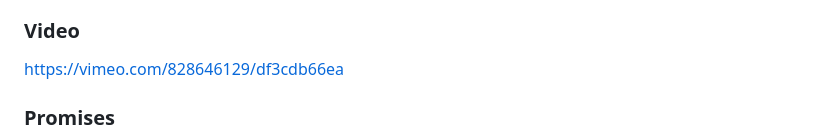
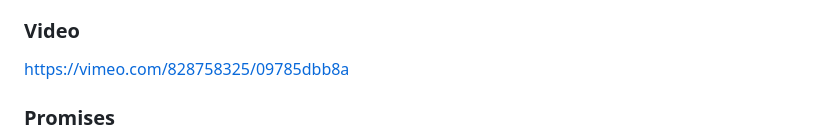
Before and after one commit to pedroagont/webflex-17apr-uofg, a Markdown page: m02w05/README.md, the part around the change. GitHub-like rendering.

Commit message:
Update video link vimeo errors

```diff
--- a/m02w05/README.md
+++ b/m02w05/README.md
@@ -8,7 +8,7 @@
 - [ ] Parallelizing async things (Promise.all)
 
 ### Video
-[https://vimeo.com/828646129/df3cdb66ea](https://vimeo.com/828646129/df3cdb66ea)
+[https://vimeo.com/828758325/09785dbb8a](https://vimeo.com/828758325/09785dbb8a)
 
 ### Promises
 - An object that may (or may not) resolve to a value in the future
```
